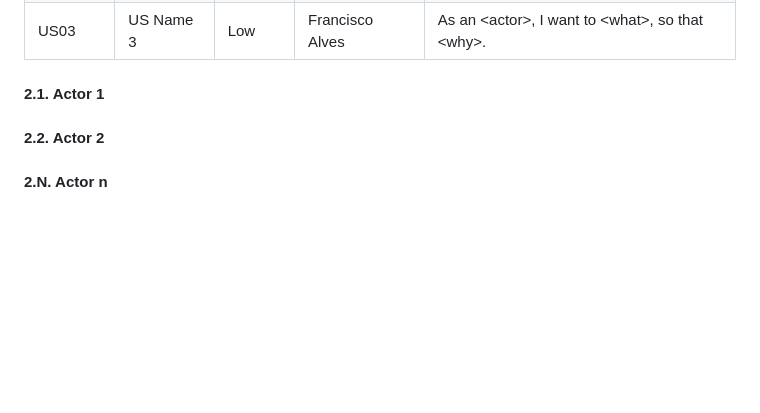
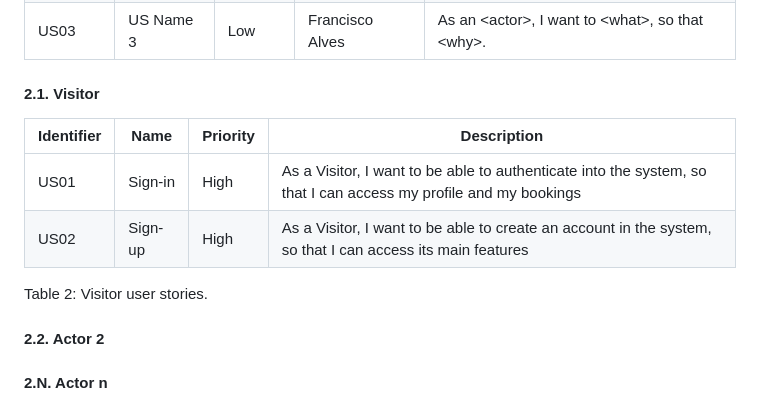
Before and after one commit to FEUP-tiago-repositories/lbaw, a Markdown page: artifacts/ER/ER.md, the part around the change. Rendered like a GitHub page; blank space fills up the shorter version.

Commit message:
adding Visitor User Stories on ER.md

```diff
--- a/artifacts/ER/ER.md
+++ b/artifacts/ER/ER.md
@@ -38,7 +38,13 @@ _SportsHub_ serves three main user types: **Administrators** who manage the over
 | US02 | US Name 2 | Medium | John Silva | As an \<actor\>, I want to \<what\>, so that \<why\>. |
 | US03 | US Name 3 | Low | Francisco Alves | As an \<actor\>, I want to \<what\>, so that \<why\>. |
 
-#### 2.1. Actor 1
+#### 2.1. Visitor
+
+| Identifier | Name     | Priority | Description                                                                                     |
+|------------|----------|----------|-------------------------------------------------------------------------------------------------|
+| US01       | Sign-in  | High     | As a Visitor, I want to be able to authenticate into the system, so that I can access my profile and my bookings |
+| US02       | Sign-up  | High     | As a Visitor, I want to be able to create an account in the system, so that I can access its main features |
+Table 2: Visitor user stories.
 
 #### 2.2. Actor 2
 
```
